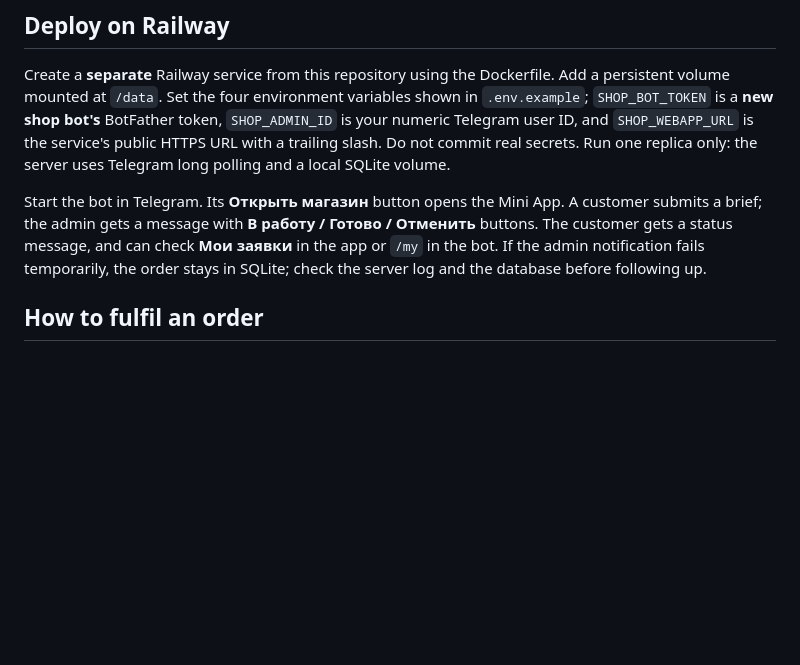
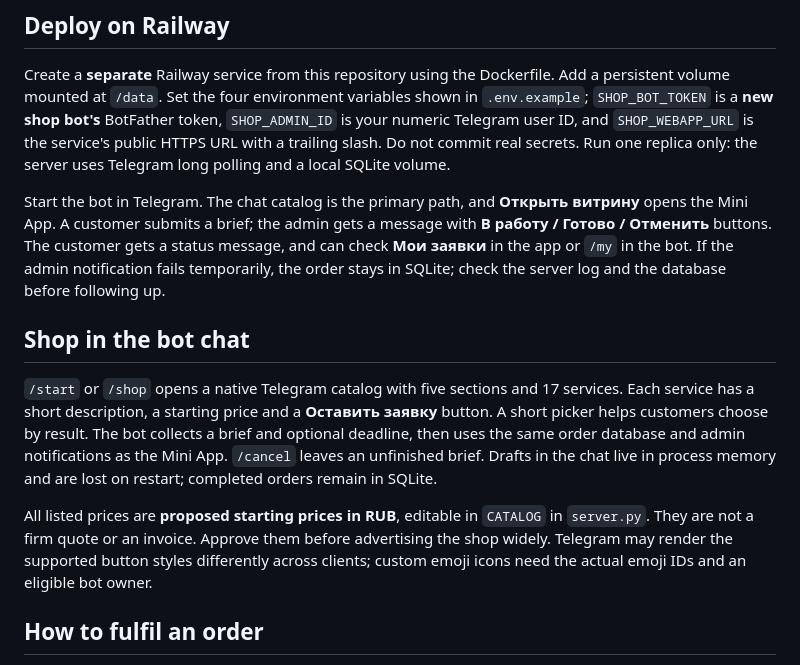
Before and after one commit to mfievmkmkm/neuraw-shop, a Markdown page: README.md, the part around the change. Rendered like a GitHub page; blank space fills up the shorter version.

Commit message:
Add native Telegram shop catalog, pricing and guided orders

```diff
--- a/README.md
+++ b/README.md
@@ -6,7 +6,13 @@ Mobile-first Telegram Mini App. The shop accepts briefs, stores orders in SQLite
 
 Create a **separate** Railway service from this repository using the Dockerfile. Add a persistent volume mounted at `/data`. Set the four environment variables shown in `.env.example`; `SHOP_BOT_TOKEN` is a **new shop bot's** BotFather token, `SHOP_ADMIN_ID` is your numeric Telegram user ID, and `SHOP_WEBAPP_URL` is the service's public HTTPS URL with a trailing slash. Do not commit real secrets. Run one replica only: the server uses Telegram long polling and a local SQLite volume.
 
-Start the bot in Telegram. Its **Открыть магазин** button opens the Mini App. A customer submits a brief; the admin gets a message with **В работу / Готово / Отменить** buttons. The customer gets a status message, and can check **Мои заявки** in the app or `/my` in the bot. If the admin notification fails temporarily, the order stays in SQLite; check the server log and the database before following up.
+Start the bot in Telegram. The chat catalog is the primary path, and **Открыть витрину** opens the Mini App. A customer submits a brief; the admin gets a message with **В работу / Готово / Отменить** buttons. The customer gets a status message, and can check **Мои заявки** in the app or `/my` in the bot. If the admin notification fails temporarily, the order stays in SQLite; check the server log and the database before following up.
+
+## Shop in the bot chat
+
+`/start` or `/shop` opens a native Telegram catalog with five sections and 17 services. Each service has a short description, a starting price and a **Оставить заявку** button. A short picker helps customers choose by result. The bot collects a brief and optional deadline, then uses the same order database and admin notifications as the Mini App. `/cancel` leaves an unfinished brief. Drafts in the chat live in process memory and are lost on restart; completed orders remain in SQLite.
+
+All listed prices are **proposed starting prices in RUB**, editable in `CATALOG` in `server.py`. They are not a firm quote or an invoice. Approve them before advertising the shop widely. Telegram may render the supported button styles differently across clients; custom emoji icons need the actual emoji IDs and an eligible bot owner.
 
 ## How to fulfil an order
 
```
